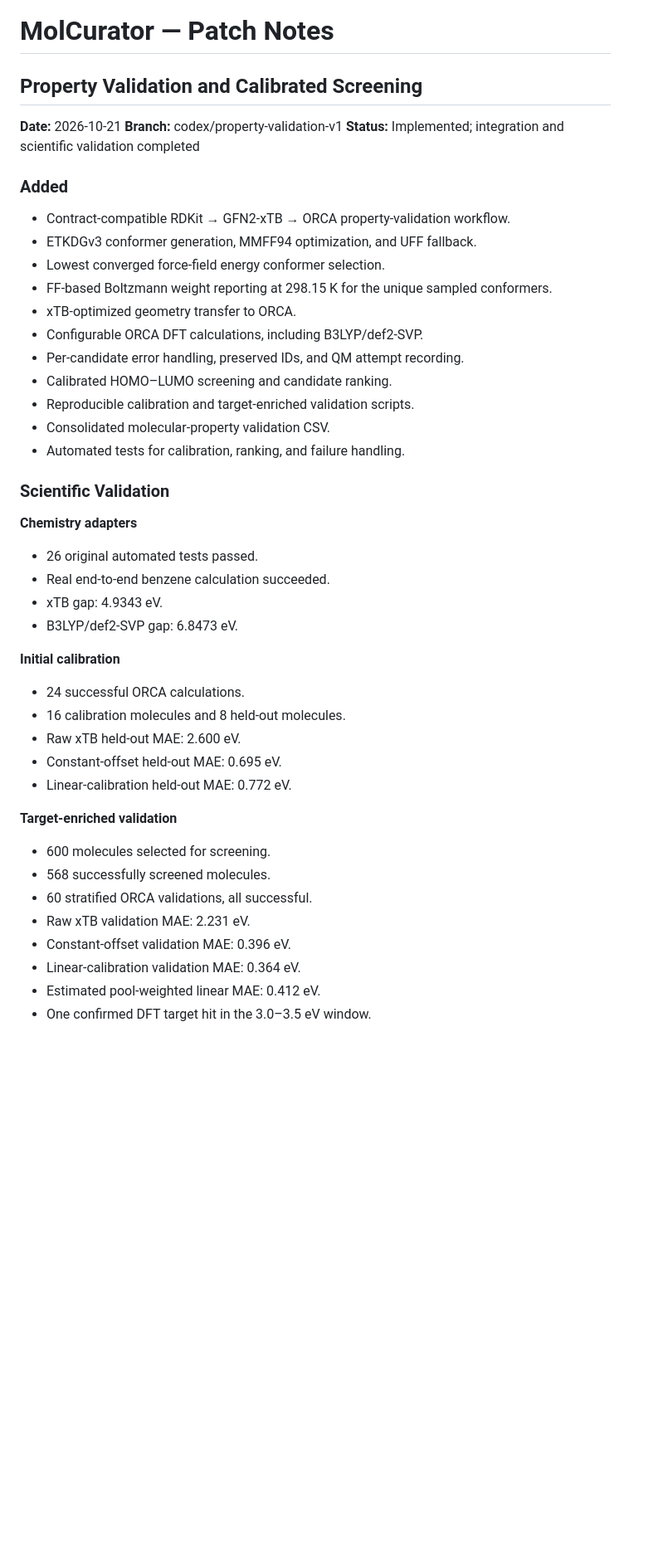
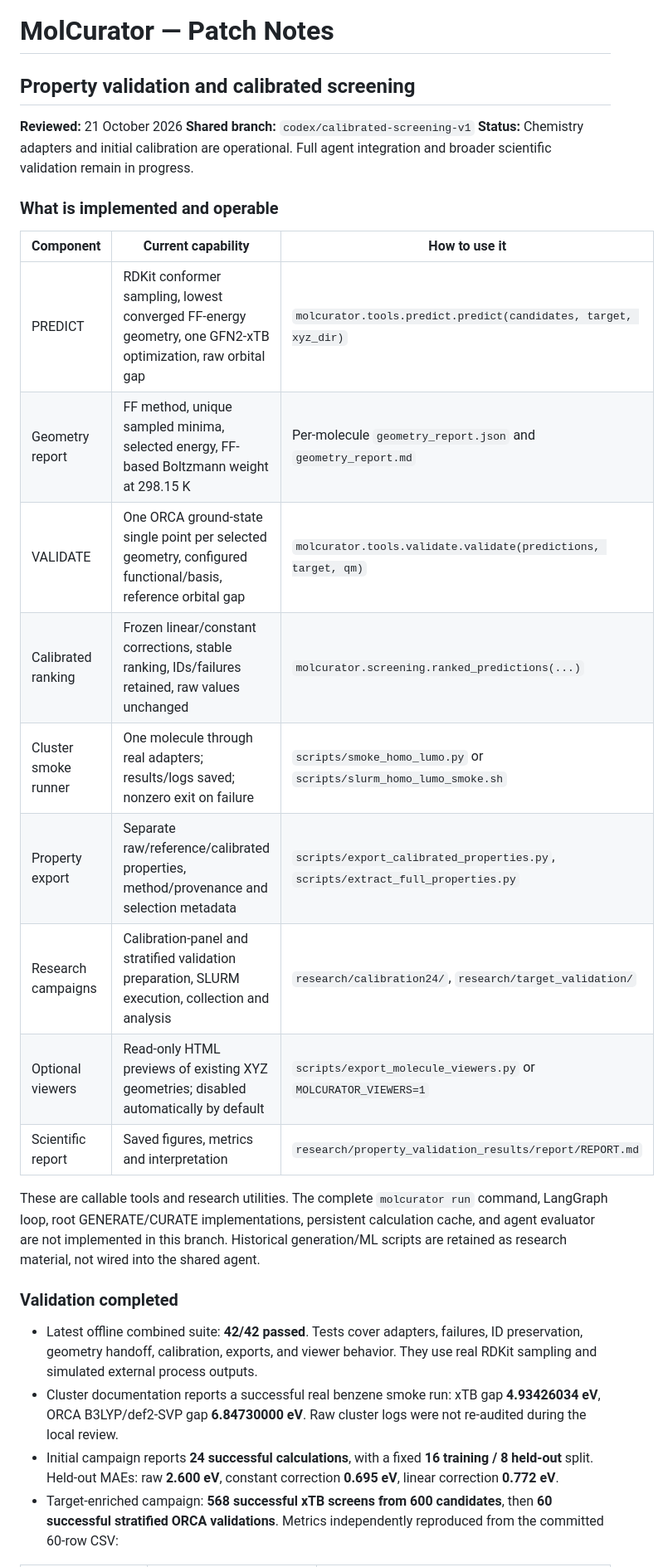
Before and after one commit to varunrishi/molcurator, a Markdown page: PATCHNOTES.md, the part around one of its changes. Shown at 83% size. GitHub-like rendering; blank space fills up the shorter version.

```diff
--- a/PATCHNOTES.md
+++ b/PATCHNOTES.md
@@ -1,46 +1,31 @@
 # MolCurator — Patch Notes
 
-## Property Validation and Calibrated Screening
-**Date:** 2026-10-21
-**Branch:** codex/property-validation-v1
-**Status:** Implemented; integration and scientific validation completed
+## Property validation and calibrated screening
 
-### Added
+**Reviewed:** 21 October 2026
+**Shared branch:** `codex/calibrated-screening-v1`
+**Status:** Chemistry adapters and initial calibration are operational. Full agent integration and broader scientific validation remain in progress.
 
-- Contract-compatible RDKit → GFN2-xTB → ORCA property-validation workflow.
-- ETKDGv3 conformer generation, MMFF94 optimization, and UFF fallback.
-- Lowest converged force-field energy conformer selection.
-- FF-based Boltzmann weight reporting at 298.15 K for the unique sampled conformers.
-- xTB-optimized geometry transfer to ORCA.
-- Configurable ORCA DFT calculations, including B3LYP/def2-SVP.
-- Per-candidate error handling, preserved IDs, and QM attempt recording.
-- Calibrated HOMO–LUMO screening and candidate ranking.
-- Reproducible calibration and target-enriched validation scripts.
-- Consolidated molecular-property validation CSV.
-- Automated tests for calibration, ranking, and failure handling.
+### What is implemented and operable
 
-### Scientific Validation
+| Component | Current capability | How to use it |
+|---|---|---|
+| PREDICT | RDKit conformer sampling, lowest converged FF-energy geometry, one GFN2-xTB optimization, raw orbital gap | `molcurator.tools.predict.predict(candidates, target, xyz_dir)` |
+| Geometry report | FF method, unique sampled minima, selected energy, FF-based Boltzmann weight at 298.15 K | Per-molecule `geometry_report.json` and `geometry_report.md` |
+| VALIDATE | One ORCA ground-state single point per selected geometry, configured functional/basis, reference orbital gap | `molcurator.tools.validate.validate(predictions, target, qm)` |
+| Calibrated ranking | Frozen linear/constant corrections, stable ranking, IDs/failures retained, raw values unchanged | `molcurator.screening.ranked_predictions(...)` |
+| Cluster smoke runner | One molecule through real adapters; results/logs saved; nonzero exit on failure | `scripts/smoke_homo_lumo.py` or `scripts/slurm_homo_lumo_smoke.sh` |
+| Property export | Separate raw/reference/calibrated properties, method/provenance and selection metadata | `scripts/export_calibrated_properties.py`, `scripts/extract_full_properties.py` |
+| Research campaigns | Calibration-panel and stratified validation preparation, SLURM execution, collection and analysis | `research/calibration24/`, `research/target_validation/` |
+| Optional viewers | Read-only HTML previews of existing XYZ geometries; disabled automatically by default | `scripts/export_molecule_viewers.py` or `MOLCURATOR_VIEWERS=1` |
+| Scientific report | Saved figures, metrics and interpretation | `research/property_validation_results/report/REPORT.md` |
 
-**Chemistry adapters**
-- 26 original automated tests passed.
-- Real end-to-end benzene calculation succeeded.
-- xTB gap: 4.9343 eV.
-- B3LYP/def2-SVP gap: 6.8473 eV.
+These are callable tools and research utilities. The complete `molcurator run` command, LangGraph loop, root GENERATE/CURATE implementations, persistent calculation cache, and agent evaluator are not implemented in this branch. Historical generation/ML scripts are retained as research material, not wired into the shared agent.
 
-**Initial calibration**
-- 24 successful ORCA calculations.
-- 16 calibration molecules and 8 held-out molecules.
-- Raw xTB held-out MAE: 2.600 eV.
-- Constant-offset held-out MAE: 0.695 eV.
-- Linear-calibration held-out MAE: 0.772 eV.
+### Validation completed
 
-**Target-enriched validation**
-- 600 molecules selected for screening.
-- 568 successfully screened molecules.
-- 60 stratified ORCA validations, all successful.
-- Raw xTB validation MAE: 2.231 eV.
-- Constant-offset validation MAE: 0.396 eV.
-- Linear-calibration validation MAE: 0.364 eV.
-- Estimated pool-weighted linear MAE: 0.412 eV.
-- One confirmed DFT target hit in the 3.0–3.5 eV window.
+- Latest offline combined suite: **42/42 passed**. Tests cover adapters, failures, ID preservation, geometry handoff, calibration, exports, and viewer behavior. They use real RDKit sampling and simulated external process outputs.
+- Cluster documentation reports a successful real benzene smoke run: xTB gap **4.93426034 eV**, ORCA B3LYP/def2-SVP gap **6.84730000 eV**. Raw cluster logs were not re-audited during the local review.
+- Initial campaign reports **24 successful calculations**, with a fixed **16 training / 8 held-out** split. Held-out MAEs: raw **2.600 eV**, constant correction **0.695 eV**, linear correction **0.772 eV**.
+- Target-enriched campaign: **568 successful xTB screens from 600 candidates**, then **60 successful stratified ORCA validations**. Metrics independently reproduced from the committed 60-row CSV:
 
```
Also changed, not shown: other parts of PATCHNOTES.md (+35 -34 lines), docs/AGENT_CHEMISTRY_USAGE.md (added, +99 -0 lines).
